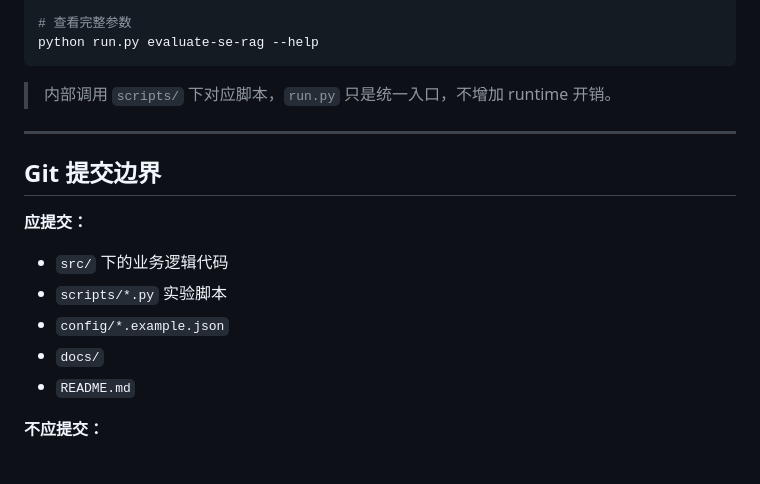
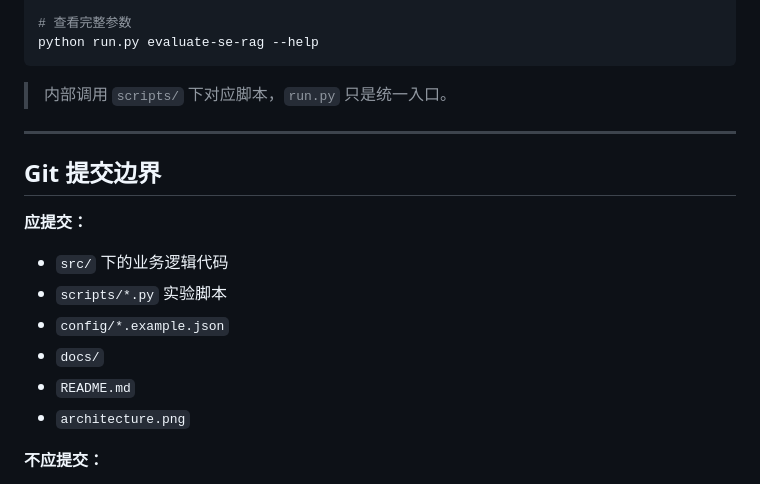
Before and after one commit to xkiller747x/Experience-Based-Flow, a Markdown page: README.md, the part around one of its changes. Drawn GitHub-style.

````diff
--- a/README.md
+++ b/README.md
@@ -197,7 +156,7 @@ python run.py evaluate-baselines --query-count 1000 --method bm25_rag
 python run.py evaluate-se-rag --help
 ```
 
-> 内部调用 `scripts/` 下对应脚本，`run.py` 只是统一入口，不增加 runtime 开销。
+> 内部调用 `scripts/` 下对应脚本，`run.py` 只是统一入口。
 
 ---
 
@@ -209,6 +168,7 @@ python run.py evaluate-se-rag --help
 - `config/*.example.json`
 - `docs/`
 - `README.md`
+- `architecture.png`
 
 **不应提交：**
 - `record/`、`output/`
````
Also changed, not shown: other parts of README.md (+39 -89 lines), architecture.png (added).
